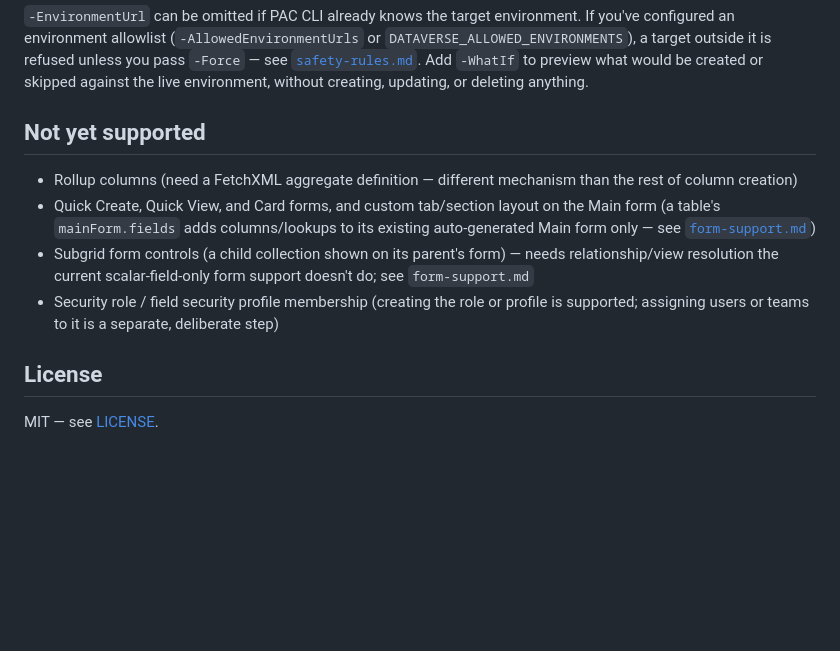
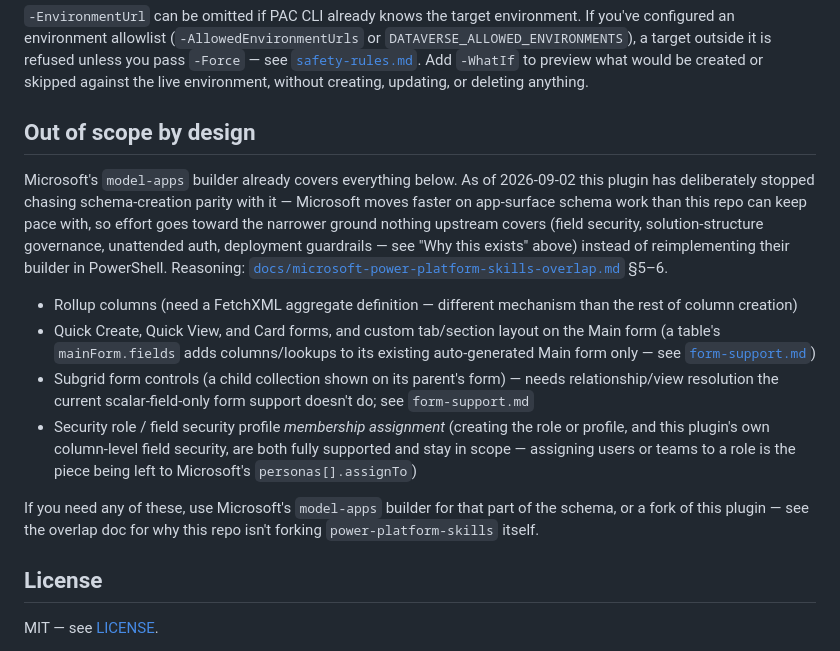
Before and after one commit to twannooitmeer/dataverse-schema-architect, a Markdown page: README.md, the part around the change. Drawn GitHub-style; blank space fills up the shorter version.

```diff
--- a/README.md
+++ b/README.md
@@ -75,12 +75,16 @@ Review the proposed model and the generated spec file, then:
 
 `-EnvironmentUrl` can be omitted if PAC CLI already knows the target environment. If you've configured an environment allowlist (`-AllowedEnvironmentUrls` or `DATAVERSE_ALLOWED_ENVIRONMENTS`), a target outside it is refused unless you pass `-Force` — see [`safety-rules.md`](skills/deploy-dataverse-schema/references/safety-rules.md). Add `-WhatIf` to preview what would be created or skipped against the live environment, without creating, updating, or deleting anything.
 
-## Not yet supported
+## Out of scope by design
+
+Microsoft's `model-apps` builder already covers everything below. As of 2026-09-02 this plugin has deliberately stopped chasing schema-creation parity with it — Microsoft moves faster on app-surface schema work than this repo can keep pace with, so effort goes toward the narrower ground nothing upstream covers (field security, solution-structure governance, unattended auth, deployment guardrails — see "Why this exists" above) instead of reimplementing their builder in PowerShell. Reasoning: [`docs/microsoft-power-platform-skills-overlap.md`](docs/microsoft-power-platform-skills-overlap.md) §5–6.
 
 - Rollup columns (need a FetchXML aggregate definition — different mechanism than the rest of column creation)
 - Quick Create, Quick View, and Card forms, and custom tab/section layout on the Main form (a table's `mainForm.fields` adds columns/lookups to its existing auto-generated Main form only — see [`form-support.md`](skills/deploy-dataverse-schema/references/form-support.md))
 - Subgrid form controls (a child collection shown on its parent's form) — needs relationship/view resolution the current scalar-field-only form support doesn't do; see `form-support.md`
-- Security role / field security profile membership (creating the role or profile is supported; assigning users or teams to it is a separate, deliberate step)
+- Security role / field security profile *membership assignment* (creating the role or profile, and this plugin's own column-level field security, are both fully supported and stay in scope — assigning users or teams to a role is the piece being left to Microsoft's `personas[].assignTo`)
+
+If you need any of these, use Microsoft's `model-apps` builder for that part of the schema, or a fork of this plugin — see the overlap doc for why this repo isn't forking `power-platform-skills` itself.
 
 ## License
 
```
Also changed, not shown: docs/microsoft-power-platform-skills-overlap.md (+4 -2 lines).
